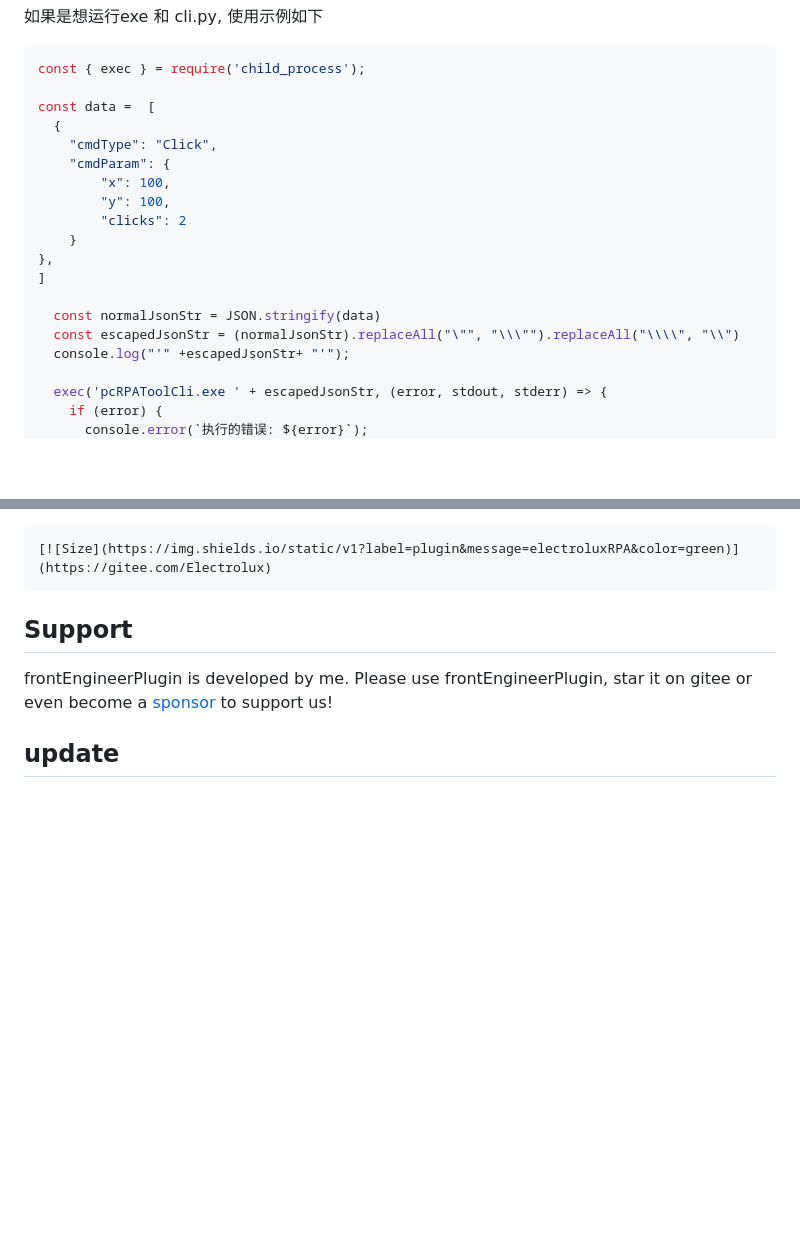
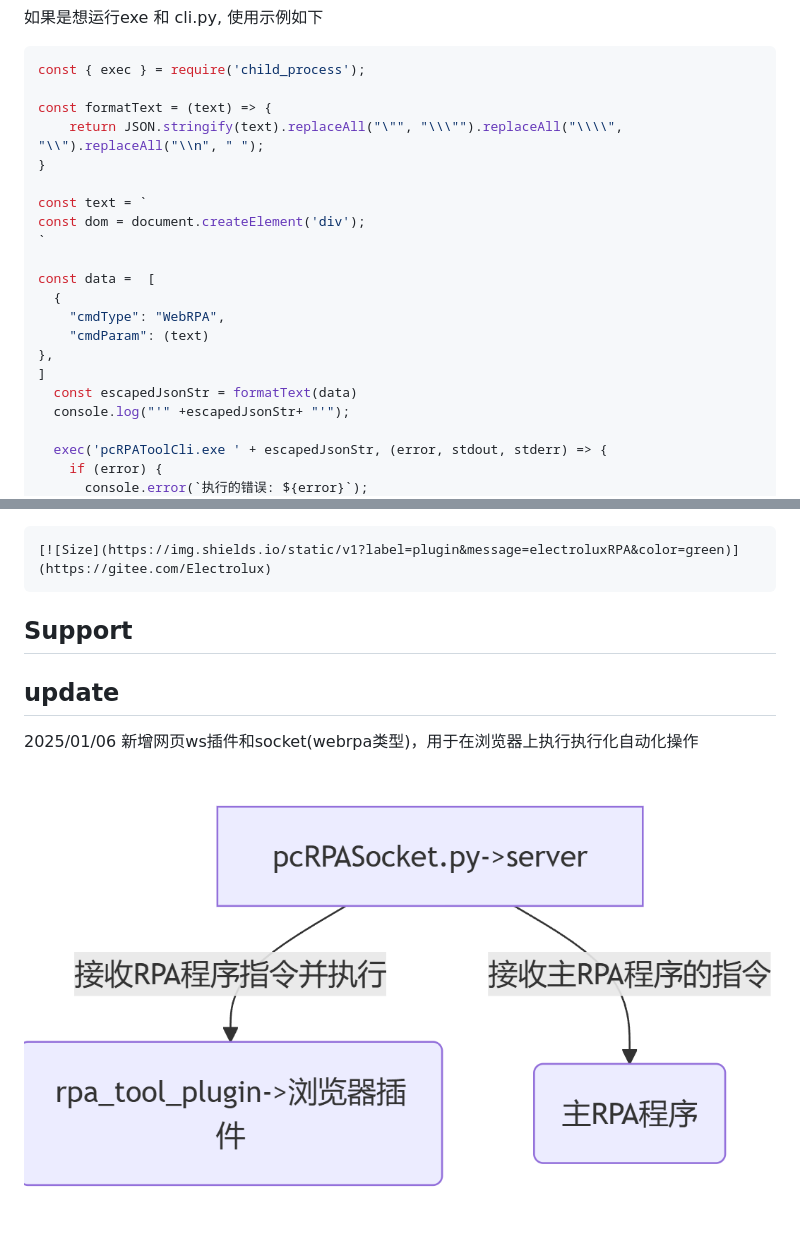
Before and after one commit to electroluxcode/rpa-tool, a Markdown page: README.md, 2 parts joined by grey strips. Rendered like a GitHub page; pictures changed too: README.assets/image-20250106003335701.png (added); blank space fills up the shorter version.

````diff
--- a/README.md
+++ b/README.md
@@ -190,19 +190,21 @@ pc端识图参数可以参考 pcRPA\pcDataExample.json  这个json的文件
 ```js
 const { exec } = require('child_process');
 
+const formatText = (text) => {
+    return JSON.stringify(text).replaceAll("\"", "\\\"").replaceAll("\\\\", "\\").replaceAll("\\n", " ");
+}
+
+const text = `
+const dom = document.createElement('div');
+`
+
 const data =  [
   {
-    "cmdType": "Click",
-    "cmdParam": {
-        "x": 100,
-        "y": 100,
-        "clicks": 2
-    }
+    "cmdType": "WebRPA",
+    "cmdParam": (text)
 },
 ]
-
-  const normalJsonStr = JSON.stringify(data)
-  const escapedJsonStr = (normalJsonStr).replaceAll("\"", "\\\"").replaceAll("\\\\", "\\")
+  const escapedJsonStr = formatText(data)
   console.log("'" +escapedJsonStr+ "'");
 
   exec('pcRPAToolCli.exe ' + escapedJsonStr, (error, stdout, stderr) => {
@@ -304,8 +306,14 @@ tree /f > list.txt 生成
 
 ## Support
 
-frontEngineerPlugin is developed by me. Please use frontEngineerPlugin, star it on gitee or even become a [sponsor](https://gitee.com/Electrolux) to support us!
+
 
 
 
 ## update
+
+
+
+2025/01/06 新增网页ws插件和socket(webrpa类型)，用于在浏览器上执行执行化自动化操作
+
+![image-20250106003335701](README.assets/image-20250106003335701.png)
````
Also changed, not shown: pcRPA/README.md (+3 -1 lines), 9 other files.
